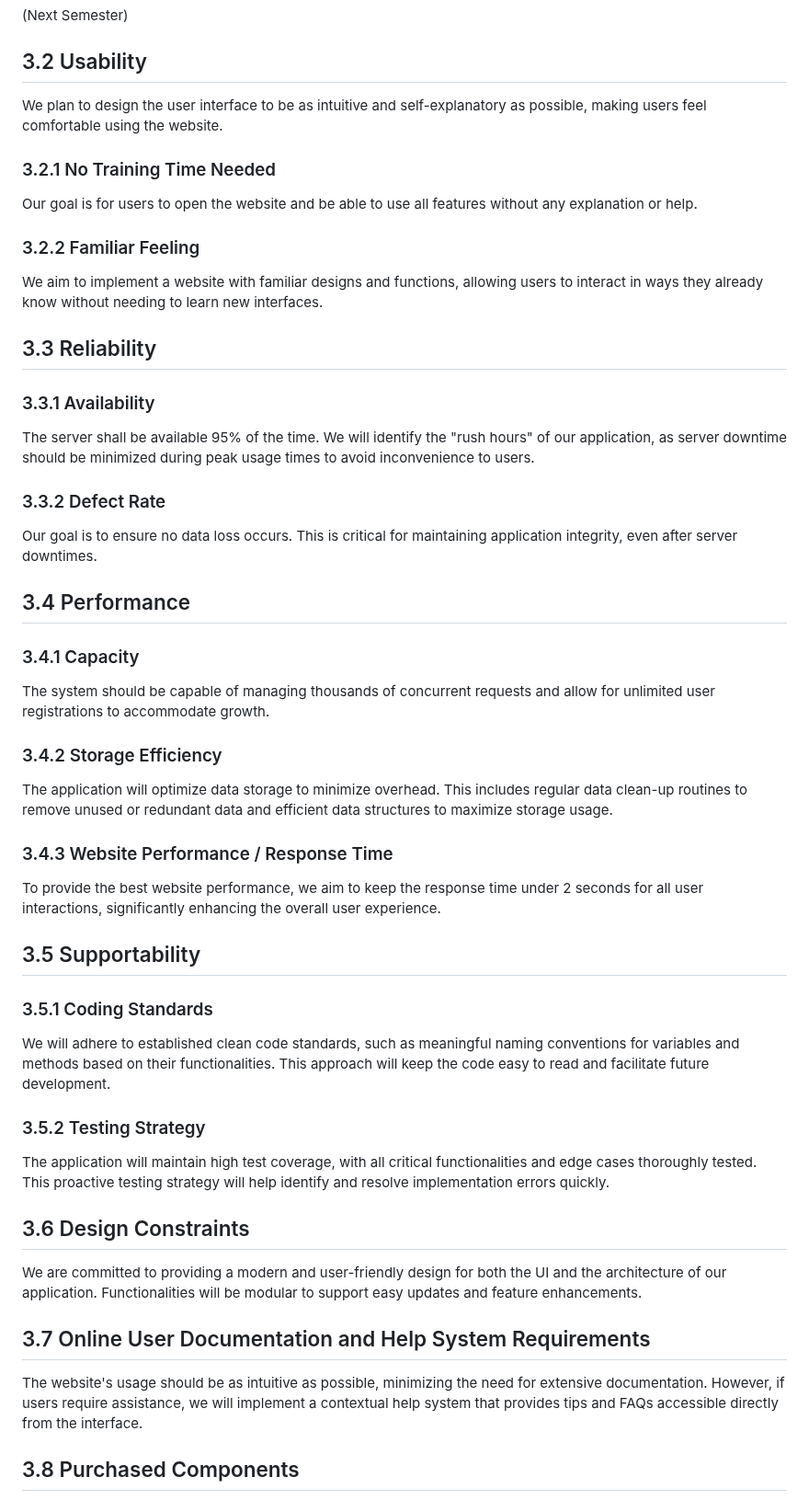
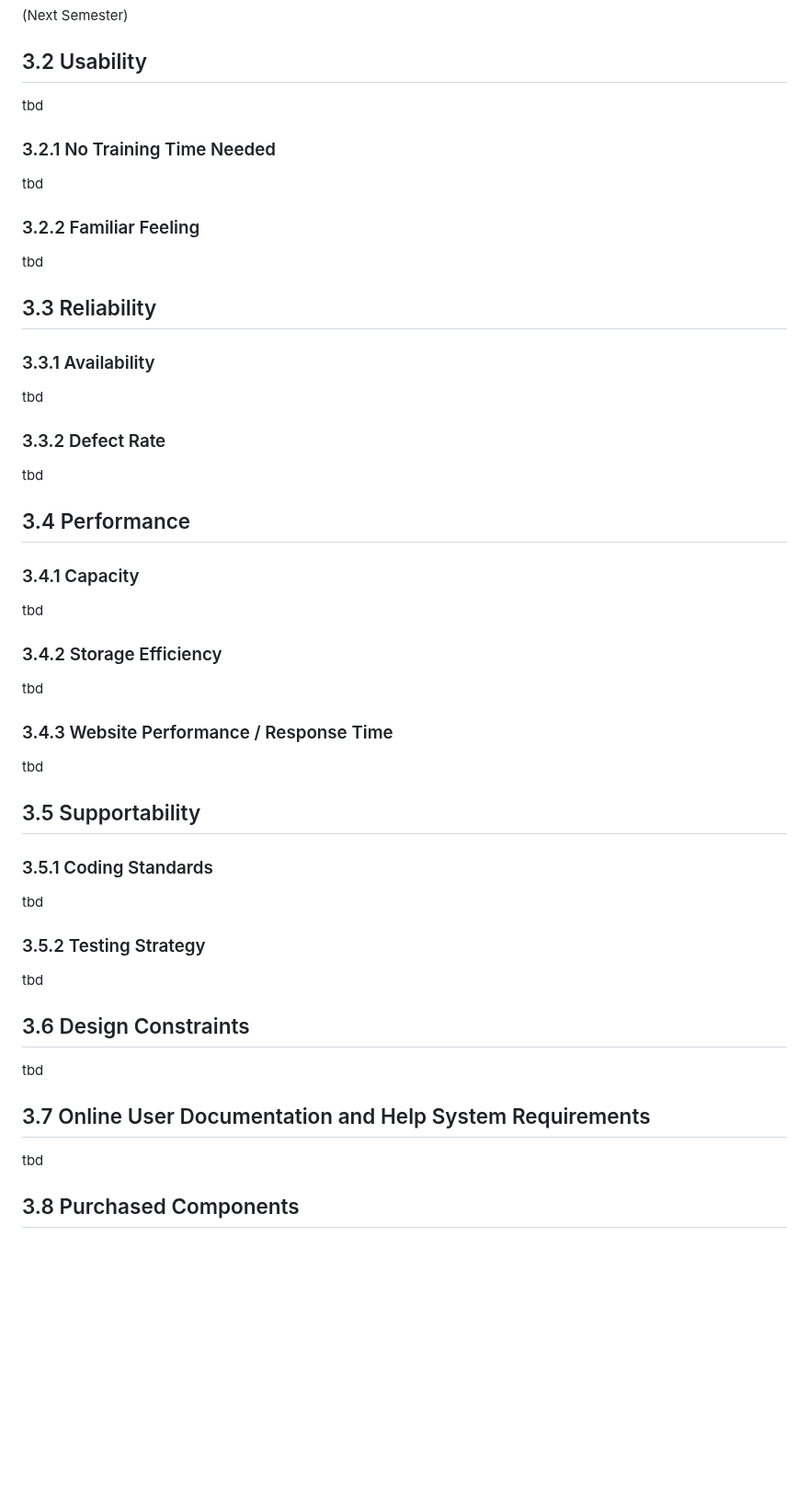
Before and after one commit to leoboehm/hobbydevs, a Markdown page: SoftwareRequirementsSpecification.md, the part around one of its changes. Shown at 92% size. Rendered like a GitHub page; blank space fills up the shorter version.

```diff
--- a/SoftwareRequirementsSpecification.md
+++ b/SoftwareRequirementsSpecification.md
@@ -135,46 +135,46 @@ This feature is the essential one of our project. The developer gets the possibi
 (Next Semester)
 
 ## 3.2 Usability
-We plan to design the user interface to be as intuitive and self-explanatory as possible, making users feel comfortable using the website.
+tbd
 
 ### 3.2.1 No Training Time Needed
-Our goal is for users to open the website and be able to use all features without any explanation or help.
+tbd
 
 ### 3.2.2 Familiar Feeling
-We aim to implement a website with familiar designs and functions, allowing users to interact in ways they already know without needing to learn new interfaces.
+tbd
 
 ## 3.3 Reliability
 
 ### 3.3.1 Availability
-The server shall be available 95% of the time. We will identify the "rush hours" of our application, as server downtime should be minimized during peak usage times to avoid inconvenience to users.
+tbd
 
 ### 3.3.2 Defect Rate
-Our goal is to ensure no data loss occurs. This is critical for maintaining application integrity, even after server downtimes.
+tbd
 
 ## 3.4 Performance
 
 ### 3.4.1 Capacity
-The system should be capable of managing thousands of concurrent requests and allow for unlimited user registrations to accommodate growth.
+tbd
 
 ### 3.4.2 Storage Efficiency
-The application will optimize data storage to minimize overhead. This includes regular data clean-up routines to remove unused or redundant data and efficient data structures to maximize storage usage.
+tbd
 
 ### 3.4.3 Website Performance / Response Time
-To provide the best website performance, we aim to keep the response time under 2 seconds for all user interactions, significantly enhancing the overall user experience.
+tbd
 
 ## 3.5 Supportability
 
 ### 3.5.1 Coding Standards
-We will adhere to established clean code standards, such as meaningful naming conventions for variables and methods based on their functionalities. This approach will keep the code easy to read and facilitate future development.
+tbd
 
 ### 3.5.2 Testing Strategy
-The application will maintain high test coverage, with all critical functionalities and edge cases thoroughly tested. This proactive testing strategy will help identify and resolve implementation errors quickly.
+tbd
 
 ## 3.6 Design Constraints
-We are committed to providing a modern and user-friendly design for both the UI and the architecture of our application. Functionalities will be modular to support easy updates and feature enhancements.
+tbd
 
 ## 3.7 Online User Documentation and Help System Requirements
-The website's usage should be as intuitive as possible, minimizing the need for extensive documentation. However, if users require assistance, we will implement a contextual help system that provides tips and FAQs accessible directly from the interface.
+tbd
 
 ## 3.8 Purchased Components
 Currently, we have no purchased components. Should any be acquired in the future, they will be documented in this section along with their licensing details.
```
Also changed, not shown: other parts of SoftwareRequirementsSpecification.md (+5 -6 lines).
